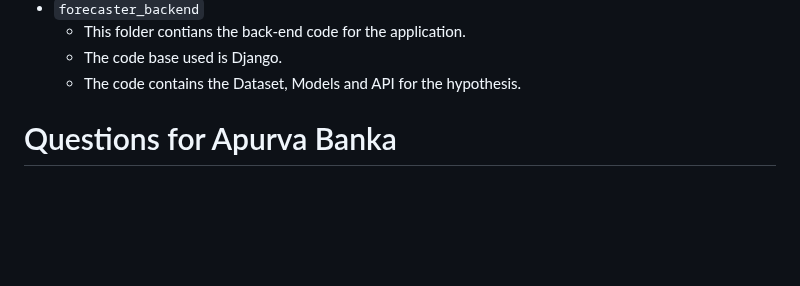
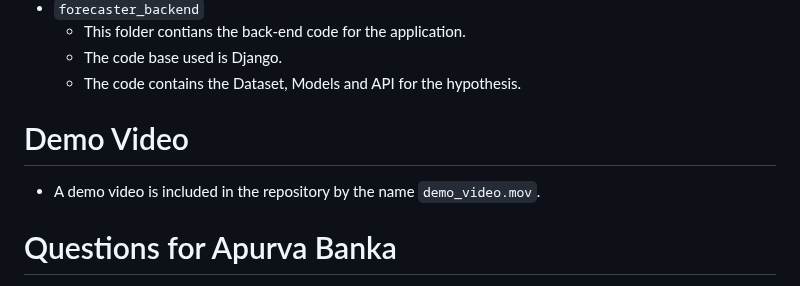
Before and after one commit to apurvabanka/Forcaster, a Markdown page: README.md, the part around the change. Drawn GitHub-style; blank space fills up the shorter version.

```diff
--- a/README.md
+++ b/README.md
@@ -39,6 +39,9 @@ Link - https://www.kaggle.com/datasets/gauravmalik26/food-delivery-dataset/data
     - The code base used is Django.
     - The code contains the Dataset, Models and API for the hypothesis.
 
+# Demo Video
+
+- A demo video is included in the repository by the name `demo_video.mov`.
 
 # Questions for Apurva Banka
 - Hypothesis 1 - If the time taken for the order increases, the average rating decreases.
```
